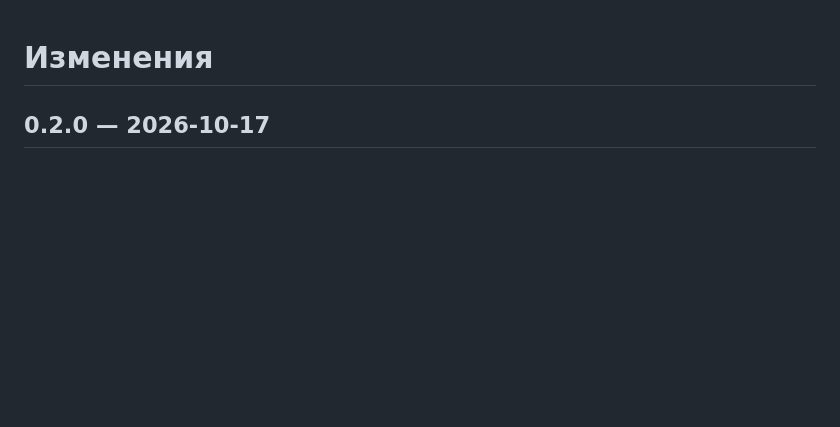
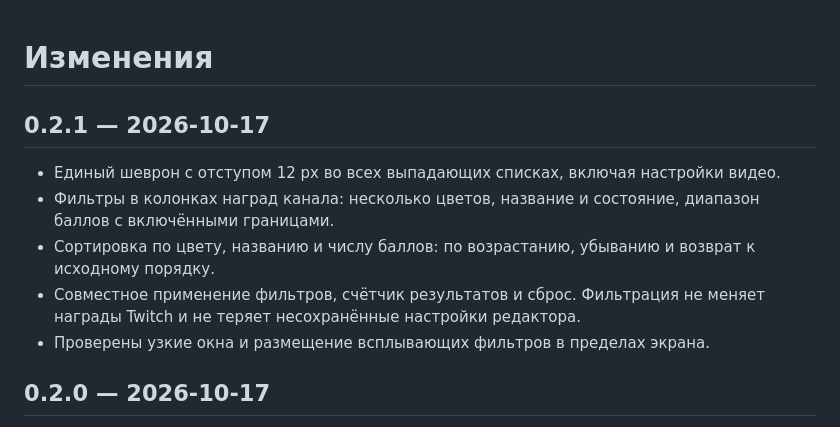
Before and after one commit to foolka/reward-desk, a Markdown page: CHANGELOG.md, the part around the change. Drawn GitHub-style; blank space fills up the shorter version.

```diff
--- a/CHANGELOG.md
+++ b/CHANGELOG.md
@@ -1,4 +1,12 @@
 # Изменения
+
+## 0.2.1 — 2026-10-17
+
+- Единый шеврон с отступом 12 px во всех выпадающих списках, включая настройки видео.
+- Фильтры в колонках наград канала: несколько цветов, название и состояние, диапазон баллов с включёнными границами.
+- Сортировка по цвету, названию и числу баллов: по возрастанию, убыванию и возврат к исходному порядку.
+- Совместное применение фильтров, счётчик результатов и сброс. Фильтрация не меняет награды Twitch и не теряет несохранённые настройки редактора.
+- Проверены узкие окна и размещение всплывающих фильтров в пределах экрана.
 
 ## 0.2.0 — 2026-10-17
 
```
Also changed, not shown: README.md (+4 -2 lines), docs/screenshots/audio-editor.png, docs/screenshots/channel-rewards.png, docs/screenshots/queue.png, docs/screenshots/video-editor.png, 8 other files.
